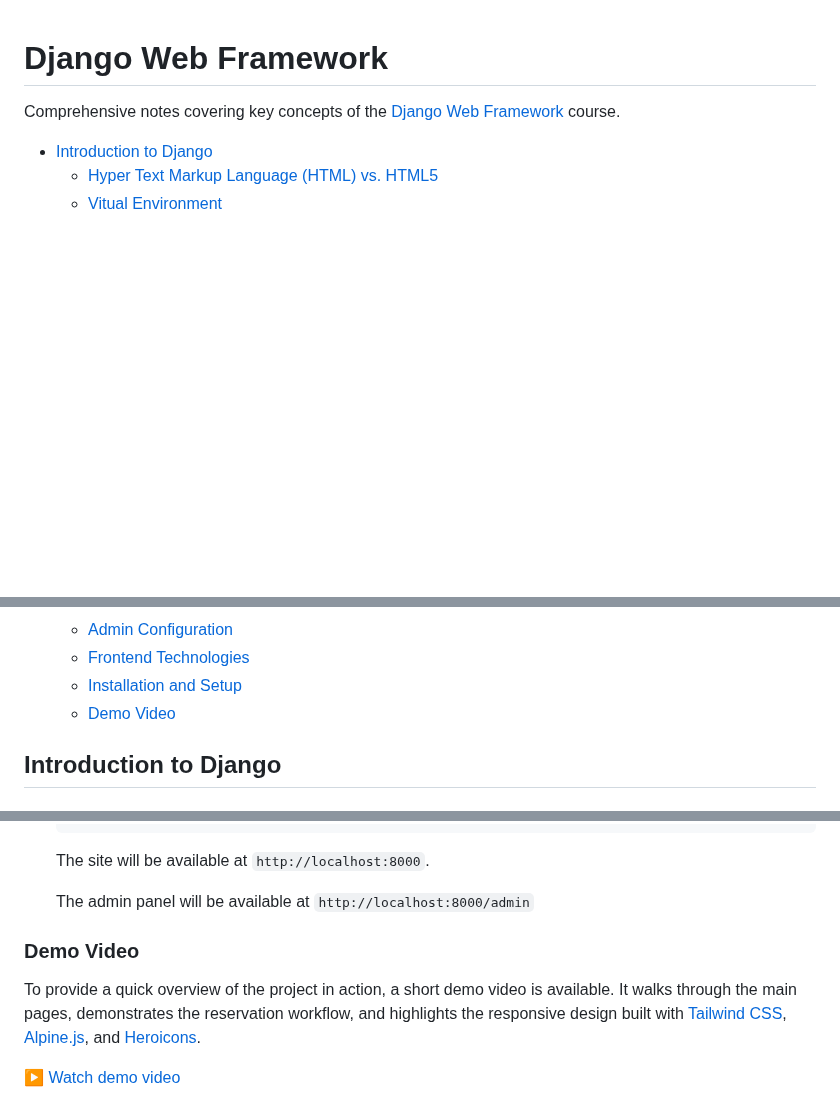
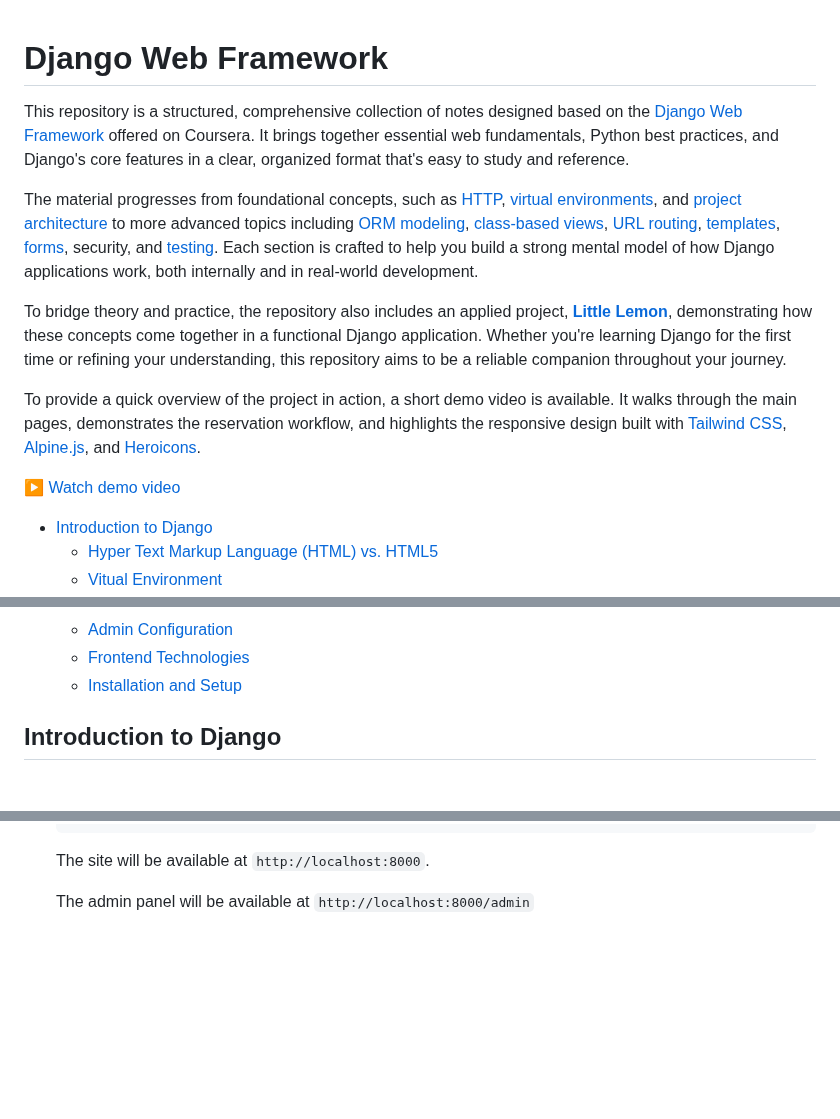
Before and after one commit to vuanhtuan1012/django-web-framework, a Markdown page: README.md, 3 parts joined by grey strips. Rendered like a GitHub page; blank space fills up the shorter version.

Commit message:
refine repo introduction

```diff
--- a/README.md
+++ b/README.md
@@ -1,6 +1,14 @@
 # Django Web Framework  <!-- omit in toc -->
 
-Comprehensive notes covering key concepts of the [Django Web Framework](https://www.coursera.org/learn/django-web-framework) course.
+This repository is a structured, comprehensive collection of notes designed based on the [Django Web Framework](https://www.coursera.org/learn/django-web-framework) offered on Coursera. It brings together essential web fundamentals, Python best practices, and Django's core features in a clear, organized format that's easy to study and reference.
+
+The material progresses from foundational concepts, such as [HTTP](#hypertext-transfer-protocol-http), [virtual environments](#vitual-environment), and [project architecture](#django-project-structure) to more advanced topics including [ORM modeling](#object-relational-mapping-orm), [class‑based views](#class-based-views), [URL routing](#url-dispatcher), [templates](#templates), [forms](#django-form), security, and [testing](#testing-in-django). Each section is crafted to help you build a strong mental model of how Django applications work, both internally and in real-world development.
+
+To bridge theory and practice, the repository also includes an applied project, **[Little Lemon](#little-lemon-project)**, demonstrating how these concepts come together in a functional Django application. Whether you're learning Django for the first time or refining your understanding, this repository aims to be a reliable companion throughout your journey.
+
+To provide a quick overview of the project in action, a short demo video is available. It walks through the main pages, demonstrates the reservation workflow, and highlights the responsive design built with [Tailwind CSS](https://tailwindcss.com/), [Alpine.js](https://alpinejs.dev/), and [Heroicons](https://heroicons.com/).
+
+[▶ Watch demo video](https://youtu.be/8pFBiqvY1B4)
 
 - [Introduction to Django](#introduction-to-django)
   - [Hyper Text Markup Language (HTML) vs. HTML5](#hyper-text-markup-language-html-vs-html5)
@@ -94,7 +102,6 @@ Comprehensive notes covering key concepts of the [Django Web Framework](https://
   - [Admin Configuration](#admin-configuration)
   - [Frontend Technologies](#frontend-technologies)
   - [Installation and Setup](#installation-and-setup)
-  - [Demo Video](#demo-video)
 
 
 ## Introduction to Django
@@ -2912,9 +2921,3 @@ These tools provide a **modern, responsive UI** that works smoothly **on both**
   The site will be available at `http://localhost:8000`.
 
   The admin panel will be available at `http://localhost:8000/admin`
-
-### Demo Video
-
-To provide a quick overview of the project in action, a short demo video is available. It walks through the main pages, demonstrates the reservation workflow, and highlights the responsive design built with [Tailwind CSS](https://tailwindcss.com/), [Alpine.js](https://alpinejs.dev/), and [Heroicons](https://heroicons.com/).
-
-[▶ Watch demo video](https://youtu.be/8pFBiqvY1B4)
```
Also changed, not shown: other parts of README.md (+2 -0 lines).
